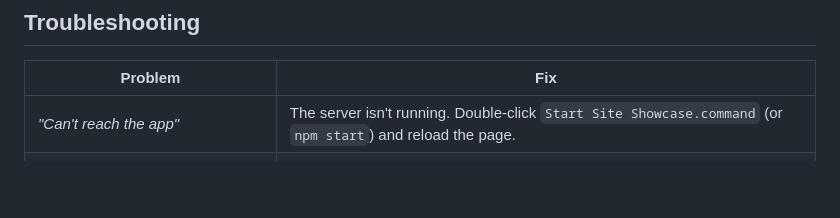
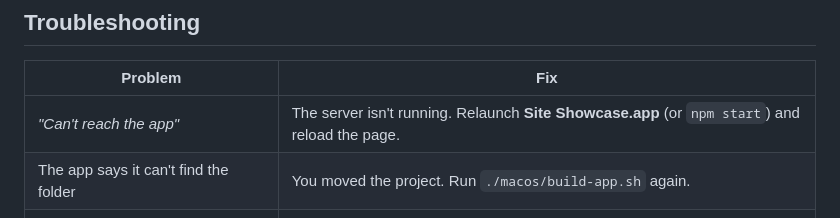
Before and after one commit to ioanniszygoulakis/site-showcase, a Markdown page: README.md, the part around one of its changes. GitHub-like rendering; blank space fills up the shorter version.

```diff
--- a/README.md
+++ b/README.md
@@ -213,7 +227,8 @@ Types are `solid`, `gradient`, `mesh`, `grid` and `dots` (see `BG_TYPES` in the
 
 | Problem | Fix |
 | --- | --- |
-| *"Can't reach the app"* | The server isn't running. Double-click `Start Site Showcase.command` (or `npm start`) and reload the page. |
+| *"Can't reach the app"* | The server isn't running. Relaunch **Site Showcase.app** (or `npm start`) and reload the page. |
+| The app says it can't find the folder | You moved the project. Run `./macos/build-app.sh` again. |
 | The site doesn't scroll in the video | Set **Capture → Scroll method** to **Wheel**. |
 | An effect hasn't finished when the video moves on | Scan sections and increase that section's **stay**. |
 | The thumbnail shows the wrong moment | Pick a different section with **Use for thumbnails**, or change its stay time: the thumbnail matches the end of that stay. |
```
Also changed, not shown: other parts of README.md (+22 -2 lines), docs/logo.png (added), 6 other files.
